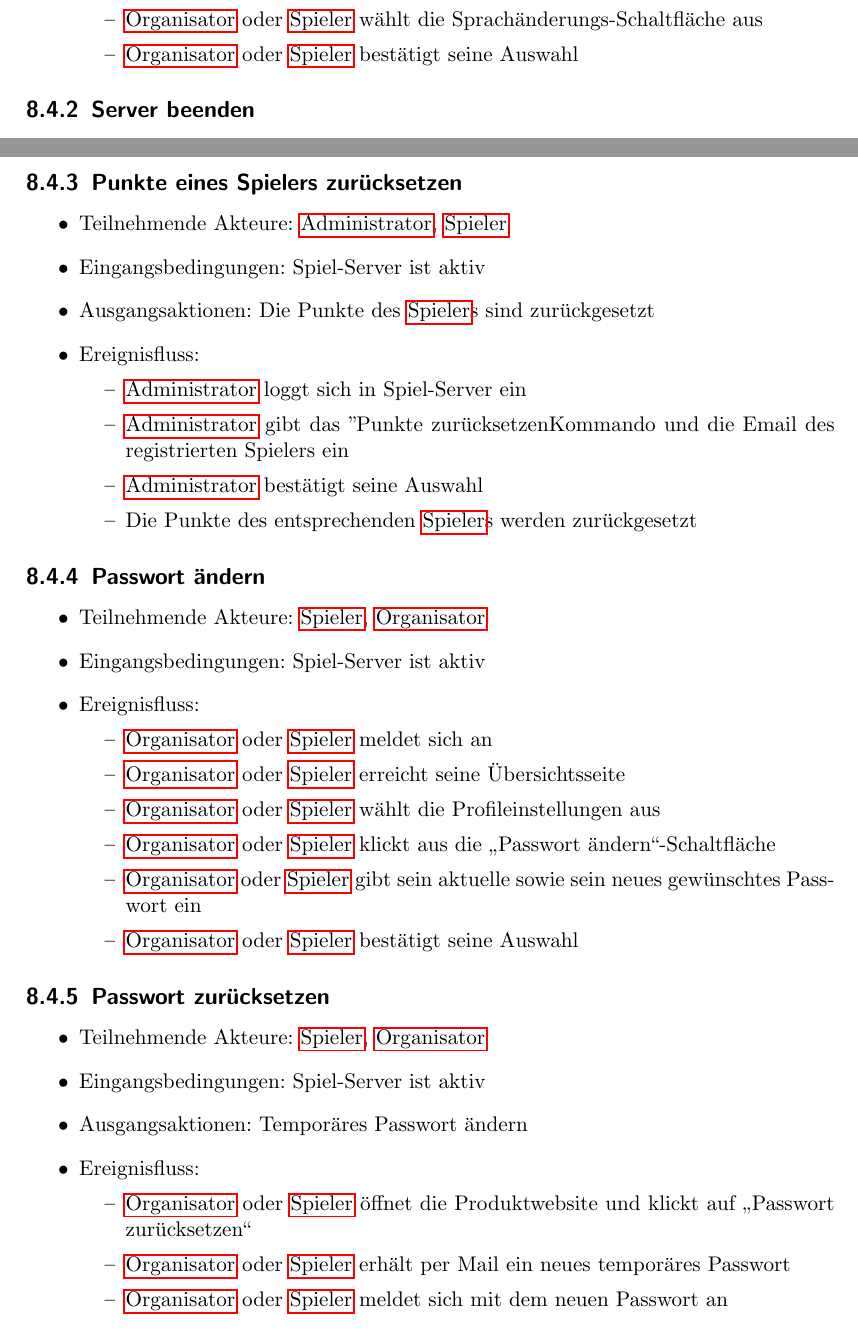
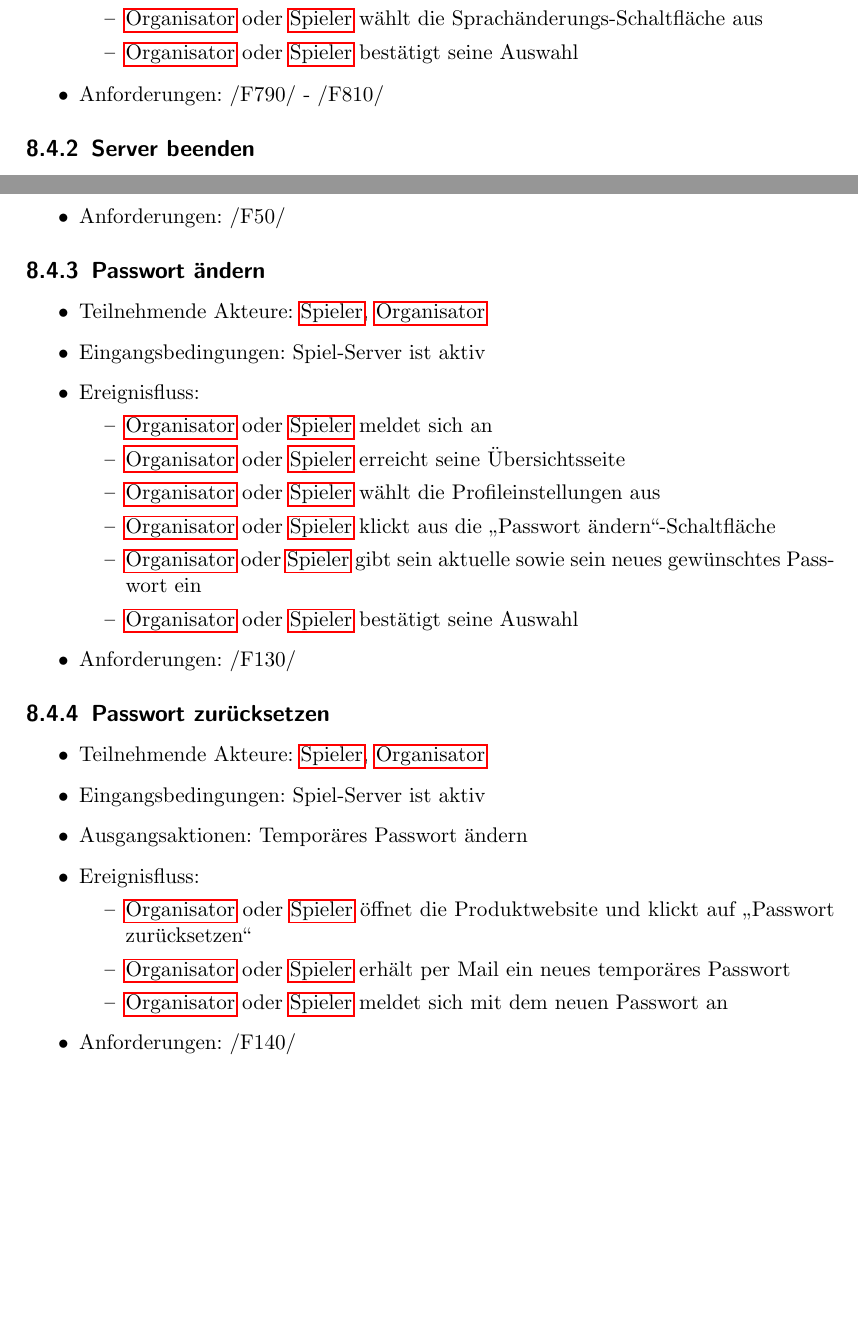
Before and after one commit to bendixsonnenberg/CS-Select-Allg, a LaTeX document (pflichtenheft/pflichtenheft.tex): two parts of pages 27 and 28 of 42 before the commit and two parts of pages 27 and 28 of 41 after it, joined at a grey line, cut so that both start at the same text, the shorter picture padded with empty space. Compiled offline with pdfLaTeX.

Commit message:
weitere referenzen zu anforderungen

```diff
--- a/pflichtenheft/pflichtenheft.tex
+++ b/pflichtenheft/pflichtenheft.tex
@@ -801,6 +801,7 @@ Das Domanenwissen liegt oft bei den Mitarbeitern bzw. Personen, die sich täglic
             \item \Gls{Organisator} oder \Gls{Spieler} wählt die Sprachänderungs-Schaltfläche aus
             \item \Gls{Organisator} oder \Gls{Spieler} bestätigt seine Auswahl
         \end{itemize}
+        \item Anforderungen: /F790/ - /F810/
     \end{itemize}
     \subsection{Server beenden}
     \begin{itemize}
@@ -808,24 +809,8 @@ Das Domanenwissen liegt oft bei den Mitarbeitern bzw. Personen, die sich täglic
         \item Eingangsbedingungen: Spiel-Server ist aktiv
         \item Ausgangsaktionen: MySQL beenden, falls sonst nichts Weiteres auf der Datenbank läuft
         \item Ereignisfluss: \Gls{Administrator} führt \texttt{tomcat/bin/shutdown.sh}(Linux \& Mac) bzw. \texttt{tomcat\textbackslash bin\textbackslash shutdown.bat}(Windows)
+        \item Anforderungen: /F50/
     \end{itemize}
-
-    \subsection{Punkte eines Spielers zurücksetzen}
-    \begin{itemize}
-        \item Teilnehmende Akteure: \Gls{Administrator}, \Gls{Spieler}
-        \item Eingangsbedingungen: Spiel-Server ist aktiv
-        \item Ausgangsaktionen: Die Punkte des \Gls{Spieler}s sind zurückgesetzt
-        \item Ereignisfluss:
-        \begin{itemize}
-            \item \Gls{Administrator} loggt sich in Spiel-Server ein
-            \item \Gls{Administrator} gibt das "Punkte zurücksetzen"-Kommando und die Email des registrierten Spielers ein
-            \item \Gls{Administrator} bestätigt seine Auswahl
-            \item Die Punkte des entsprechenden \Gls{Spieler}s werden zurückgesetzt
-        \end{itemize}
-    \end{itemize}
-
-
-
 
     \subsection{Passwort ändern}
     \begin{itemize}
@@ -840,6 +825,7 @@ Das Domanenwissen liegt oft bei den Mitarbeitern bzw. Personen, die sich täglic
             \item \Gls{Organisator} oder \Gls{Spieler} gibt sein aktuelle sowie sein neues gewünschtes Passwort ein
             \item \Gls{Organisator} oder \Gls{Spieler} bestätigt seine Auswahl
         \end{itemize}
+        \item Anforderungen: /F130/
     \end{itemize}
 
     \subsection{Passwort zurücksetzen}
@@ -853,6 +839,7 @@ Das Domanenwissen liegt oft bei den Mitarbeitern bzw. Personen, die sich täglic
             \item \Gls{Organisator} oder \Gls{Spieler} erhält per Mail ein neues temporäres Passwort
             \item \Gls{Organisator} oder \Gls{Spieler} meldet sich mit dem neuen Passwort an
         \end{itemize}
+        \item Anforderungen: /F140/
     \end{itemize}
        \subsection{Hilfe-Schaltfläche verwenden}
     \begin{itemize}
```
Also changed, not shown: pflichtenheft/uml/export/Administration.png, pflichtenheft/pflichtenheft.tex (1 more changed lines), 1 other file.
